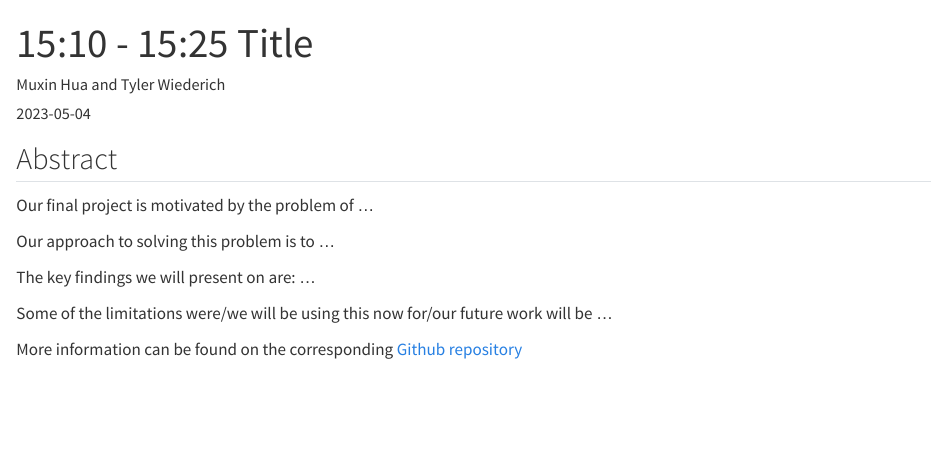
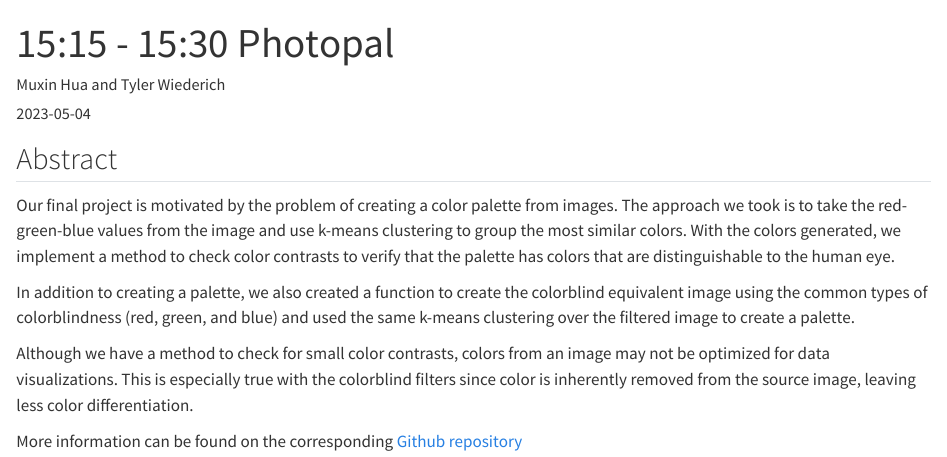
Before and after one commit to motinaaa/presentations-2023, a Quarto document (May-04/presentation-sample-may-04.qmd): the page in a window 1100 px wide, from its top. Rendered offline with R 4.5, knitr and Pandoc in place of Quarto, with nearby package versions.

Commit message:
Update presentation-sample-may-04.qmd

```diff
--- a/May-04/presentation-sample-may-04.qmd
+++ b/May-04/presentation-sample-may-04.qmd
@@ -1,6 +1,6 @@
 ---
 author: "Muxin Hua and Tyler Wiederich"
-title: "15:10 - 15:25 Title"
+title: "15:15 - 15:30 Photopal"
 date: "2023-05-04"
 image: "project-sample-img.png"
 ---
@@ -8,12 +8,13 @@ image: "project-sample-img.png"
 
 ## Abstract
 
-Our final project is motivated by the problem of ...
+Our final project is motivated by the problem of creating a color palette from images.
+The approach we took is to take the red-green-blue values from the image and use k-means clustering to group the most similar colors.
+With the colors generated, we implement a method to check color contrasts to verify that the palette has colors that are distinguishable to the human eye.
 
-Our approach to solving this problem is to ...
+In addition to creating a palette, we also created a function to create the colorblind equivalent image using the common types of colorblindness (red, green, and blue) and used the same k-means clustering over the filtered image to create a palette.
 
-The key findings we will present on are: ...
+Although we have a method to check for small color contrasts, colors from an image may not be optimized for data visualizations.
+This is especially true with the colorblind filters since color is inherently removed from the source image, leaving less color differentiation.
 
-Some of the limitations were/we will be using this now for/our future work will be ...
-
-More information can be found on the corresponding [Github repository](link to the repo)
+More information can be found on the corresponding [Github repository](https://github.com/Hiiiua/Photopal)
```
